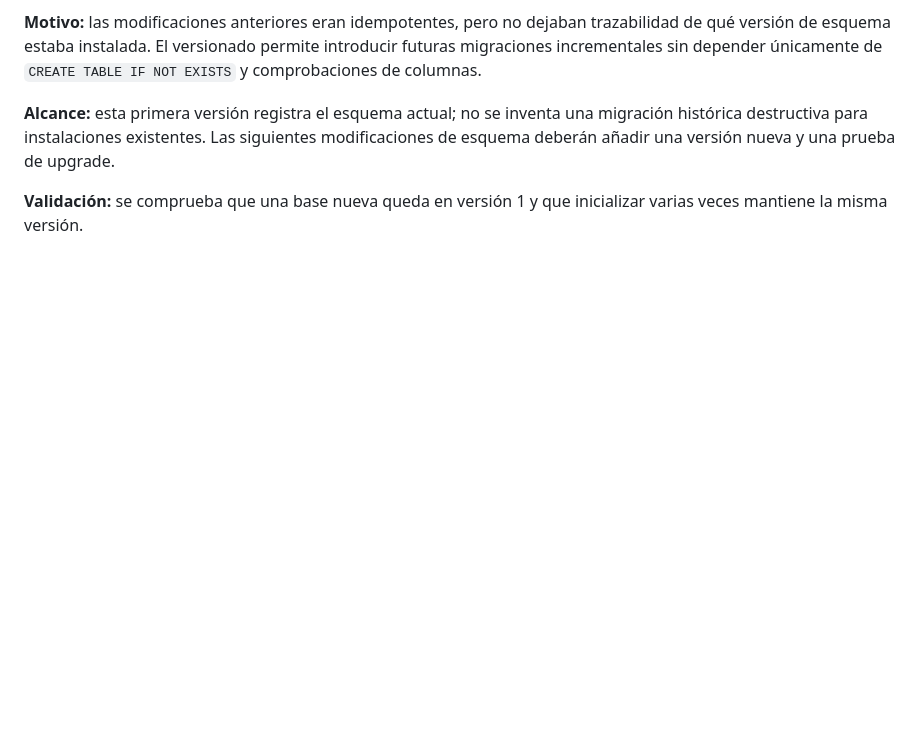
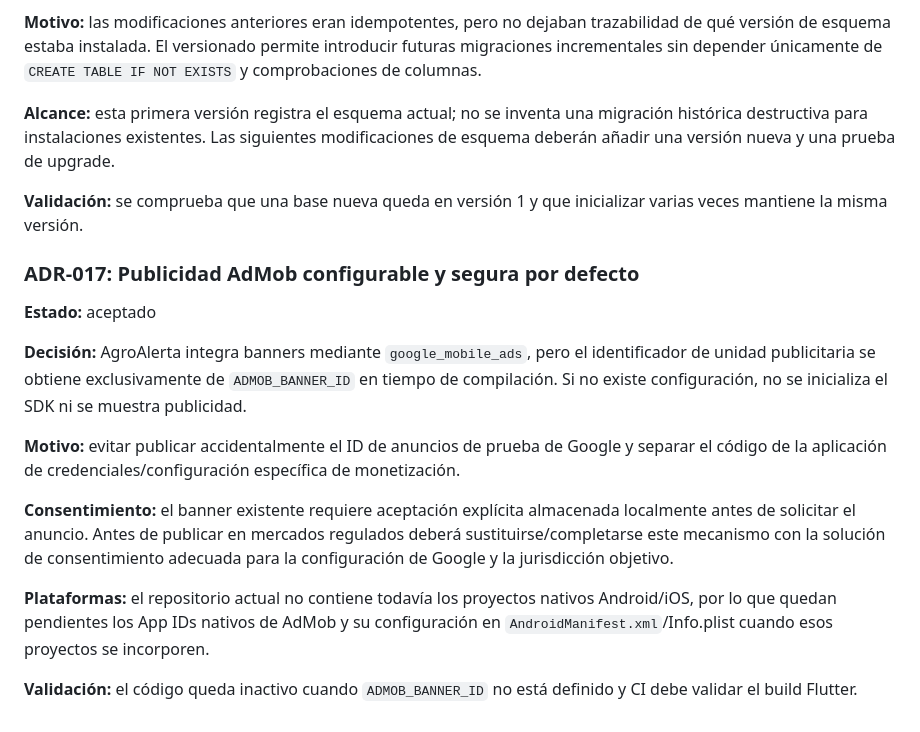
Before and after one commit to diezparaiso/agroalerta, a Markdown page: docs/DECISIONS.md, the part around the change. GitHub-like rendering; blank space fills up the shorter version.

Commit message:
docs: record safe admob configuration

```diff
--- a/docs/DECISIONS.md
+++ b/docs/DECISIONS.md
@@ -148,3 +148,18 @@ Reintentos del mismo evento no crean otra alerta, mientras que una nueva transic
 **Alcance:** esta primera versión registra el esquema actual; no se inventa una migración histórica destructiva para instalaciones existentes. Las siguientes modificaciones de esquema deberán añadir una versión nueva y una prueba de upgrade.
 
 **Validación:** se comprueba que una base nueva queda en versión 1 y que inicializar varias veces mantiene la misma versión.
+
+
+### ADR-017: Publicidad AdMob configurable y segura por defecto
+
+**Estado:** aceptado
+
+**Decisión:** AgroAlerta integra banners mediante `google_mobile_ads`, pero el identificador de unidad publicitaria se obtiene exclusivamente de `ADMOB_BANNER_ID` en tiempo de compilación. Si no existe configuración, no se inicializa el SDK ni se muestra publicidad.
+
+**Motivo:** evitar publicar accidentalmente el ID de anuncios de prueba de Google y separar el código de la aplicación de credenciales/configuración específica de monetización.
+
+**Consentimiento:** el banner existente requiere aceptación explícita almacenada localmente antes de solicitar el anuncio. Antes de publicar en mercados regulados deberá sustituirse/completarse este mecanismo con la solución de consentimiento adecuada para la configuración de Google y la jurisdicción objetivo.
+
+**Plataformas:** el repositorio actual no contiene todavía los proyectos nativos Android/iOS, por lo que quedan pendientes los App IDs nativos de AdMob y su configuración en `AndroidManifest.xml`/Info.plist cuando esos proyectos se incorporen.
+
+**Validación:** el código queda inactivo cuando `ADMOB_BANNER_ID` no está definido y CI debe validar el build Flutter.
```
